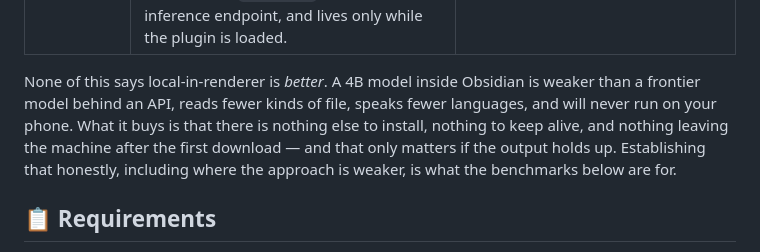
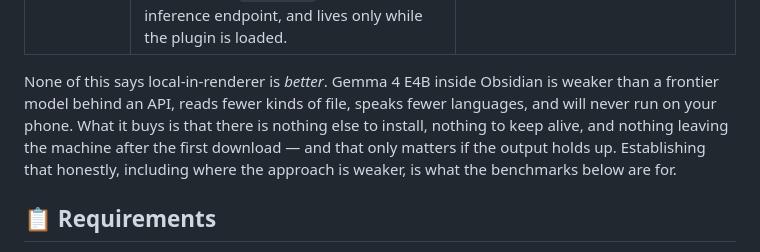
Before and after one commit to itsyuimorii/obsidian-gemma4-litert-wiki, a Markdown page: README.md, the part around the change. Rendered like a GitHub page.

```diff
--- a/README.md
+++ b/README.md
@@ -150,7 +150,7 @@ The first row is the only one this project can claim and the others cannot. Most
 | **What it costs to run** | ~3 GB of disk, once. | Free against a local daemon; per-token against a cloud provider. |
 | **The one moving part** | No inference API and nothing to configure — but the WebGPU runtime can only be handed multi-gigabyte weights over HTTP, so the plugin runs a loopback server on an ephemeral port to feed itself the model and runtime bytes off your own disk. It binds `127.0.0.1`, carries no inference endpoint, and lives only while the plugin is loaded. | `localhost:11434`, or a vendor's HTTPS endpoint — an address you configure, and on the cloud side a place your notes are sent. |
 
-None of this says local-in-renderer is *better*. A 4B model inside Obsidian is weaker than a frontier model behind an API, reads fewer kinds of file, speaks fewer languages, and will never run on your phone. What it buys is that there is nothing else to install, nothing to keep alive, and nothing leaving the machine after the first download — and that only matters if the output holds up. Establishing that honestly, including where the approach is weaker, is what the benchmarks below are for.
+None of this says local-in-renderer is *better*. Gemma 4 E4B inside Obsidian is weaker than a frontier model behind an API, reads fewer kinds of file, speaks fewer languages, and will never run on your phone. What it buys is that there is nothing else to install, nothing to keep alive, and nothing leaving the machine after the first download — and that only matters if the output holds up. Establishing that honestly, including where the approach is weaker, is what the benchmarks below are for.
 
 ## 📋 Requirements
 
```
Also changed, not shown: README.ja.md (+3 -3 lines).
